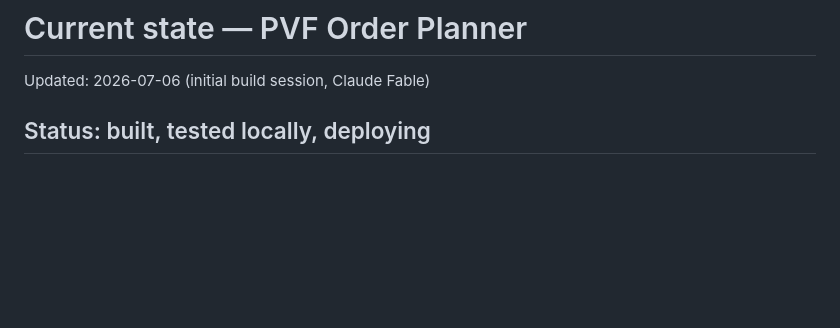
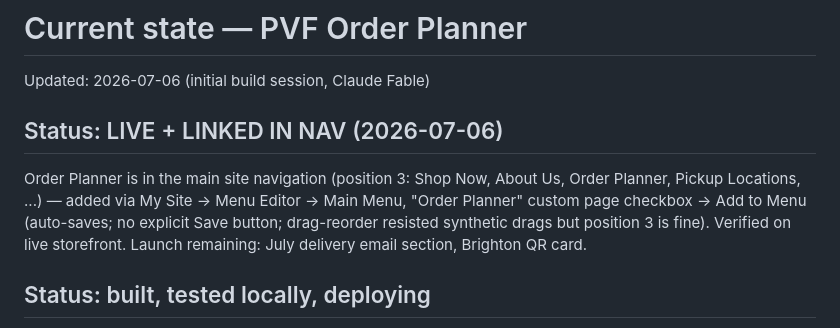
Before and after one commit to bel9777/pvf-order-planner, a Markdown page: docs/current-state.md, the part around the change. Drawn GitHub-style; blank space fills up the shorter version.

Commit message:
current-state: Order Planner LIVE in main nav

```diff
--- a/docs/current-state.md
+++ b/docs/current-state.md
@@ -1,6 +1,15 @@
 # Current state — PVF Order Planner
 
 Updated: 2026-07-06 (initial build session, Claude Fable)
+
+## Status: LIVE + LINKED IN NAV (2026-07-06)
+
+Order Planner is in the main site navigation (position 3: Shop Now, About
+Us, Order Planner, Pickup Locations, ...) — added via My Site → Menu Editor
+→ Main Menu, "Order Planner" custom page checkbox → Add to Menu (auto-saves;
+no explicit Save button; drag-reorder resisted synthetic drags but position
+3 is fine). Verified on live storefront. Launch remaining: July delivery
+email section, Brighton QR card.
 
 ## Status: built, tested locally, deploying
 
```
